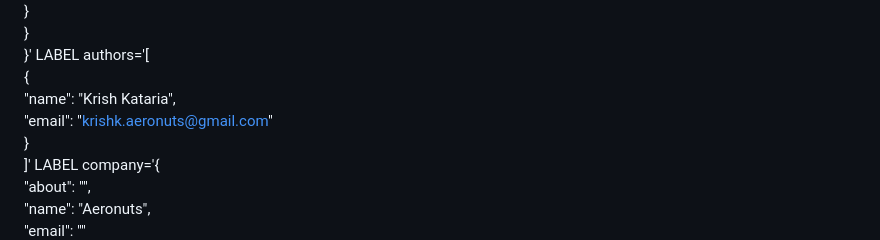
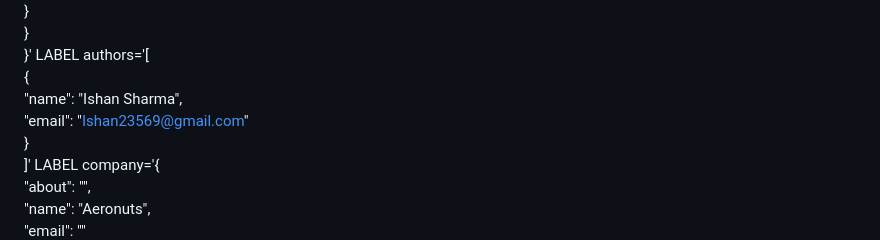
Before and after one commit to IshanSharmaa/ICamera-BlueOS-Extension, a Markdown page: README.md, the part around the change. GitHub-like rendering.

```diff
--- a/README.md
+++ b/README.md
@@ -223,8 +223,8 @@ LABEL permissions='\
 }'
 LABEL authors='[\
     {\
-        "name": "Krish Kataria",\
-        "email": "krishk.aeronuts@gmail.com"\
+        "name": "Ishan Sharma",\
+        "email": "Ishan23569@gmail.com"\
     }\
 ]'
 LABEL company='{\
```
